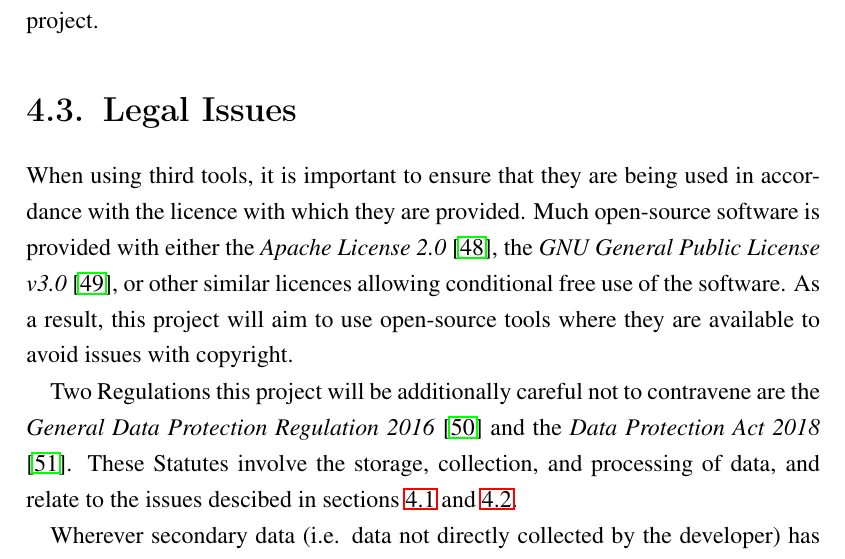
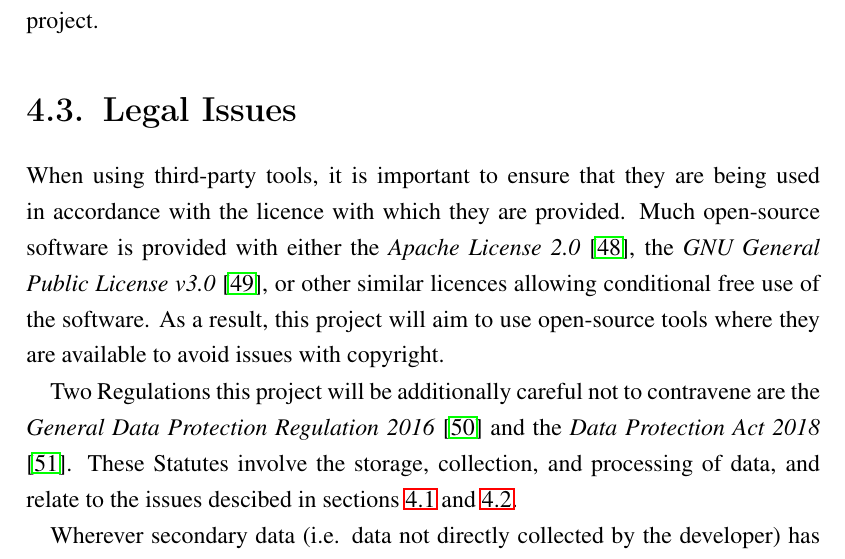
Before and after one commit to bmaximuml/CS351-Reports, a LaTeX thesis (final_report.tex, which reads final_report_content/issues/legal_issues.tex): part of page 36 of 69, cut so that both start at the same text. Compiled offline with pdfLaTeX.

Commit message:
Correct missing word in issues / legal

```diff
--- a/final_report_content/issues/legal_issues.tex
+++ b/final_report_content/issues/legal_issues.tex
@@ -19,7 +19,7 @@
 % what license are you providing the software to be used?
 % software license agreement?
 
-When using third tools, it is important to ensure that they are being used in accordance with the licence with which they are provided.
+When using third-party tools, it is important to ensure that they are being used in accordance with the licence with which they are provided.
 Much open-source software is provided with either the \textit{Apache License 2.0} \cite{apache_2_0}, the \textit{GNU General Public License v3.0} \cite{gnu_gpl_3}, or other similar licences allowing conditional free use of the software.
 As a result, this project will aim to use open-source tools where they are available to avoid issues with copyright.
 
```
